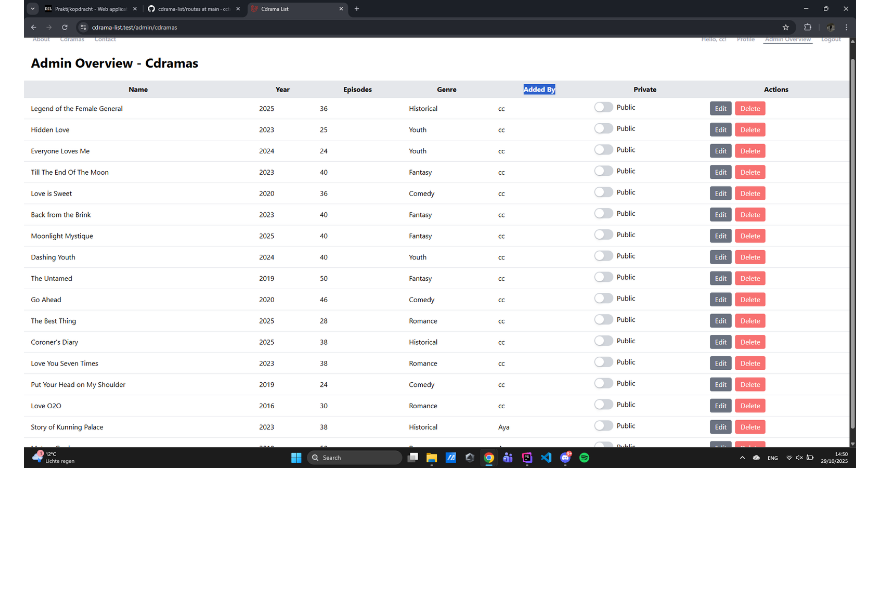
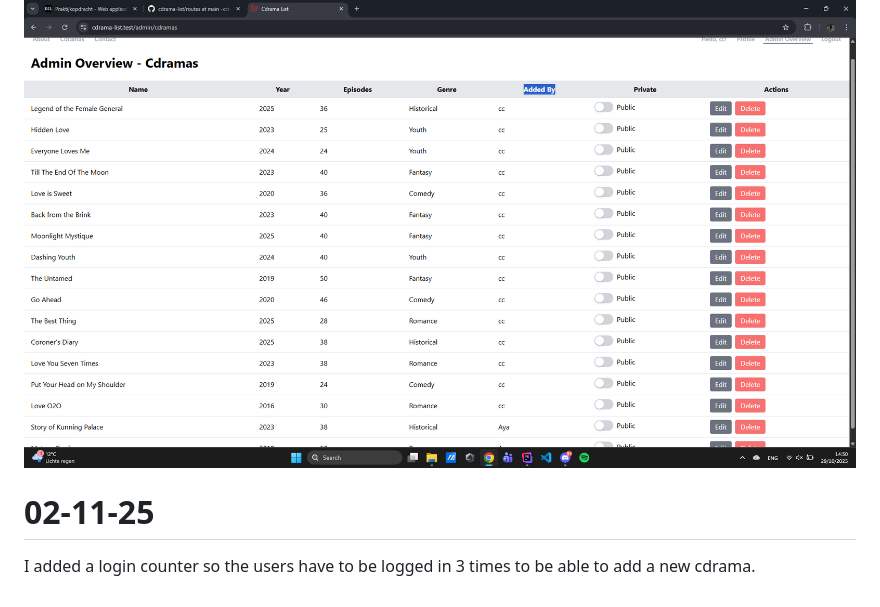
Before and after one commit to cctenshii/cdrama-list, a Markdown page: _changelog/readme.md, the part around the change. Drawn GitHub-style; blank space fills up the shorter version.

```diff
--- a/_changelog/readme.md
+++ b/_changelog/readme.md
@@ -148,3 +148,6 @@ Put the edit and delete button in the admin overview page.
 
 Added an 'added by' column to the admin overview.
 ![List](images/SS-Admin-AddedBy.png)
+
+# 02-11-25
+I added a login counter so the users have to be logged in 3 times to be able to add a new cdrama.
```
